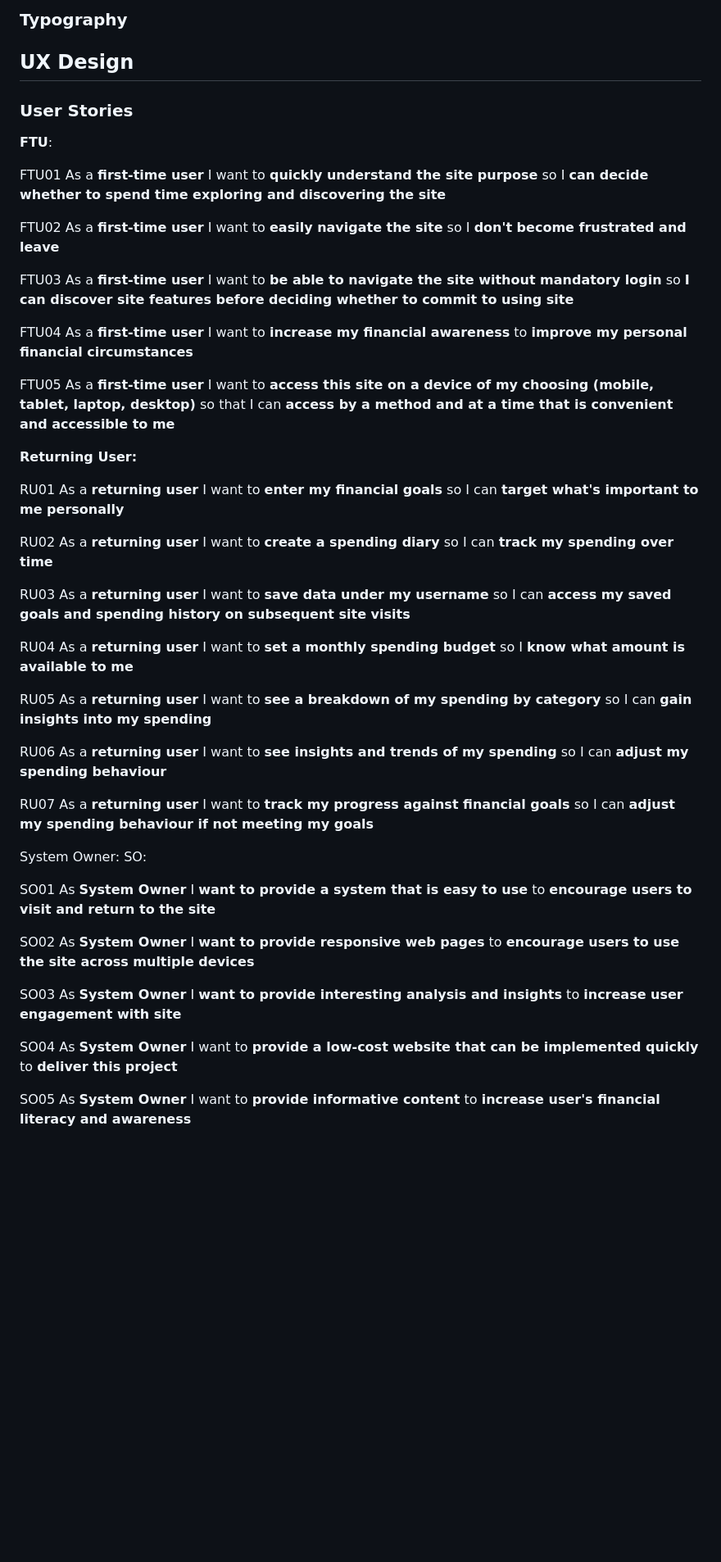
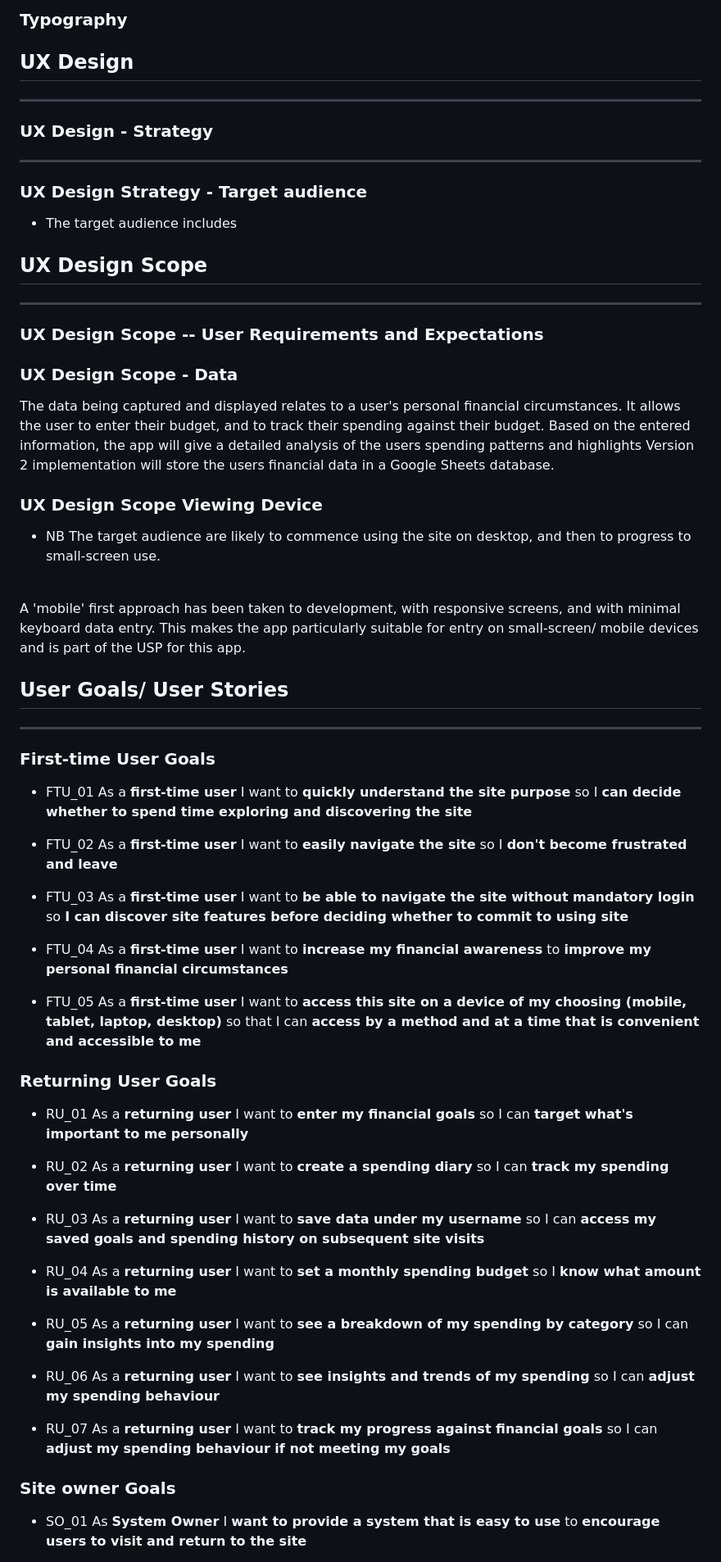
Before and after one commit to Kaylaesmith1/budget_busters, a Markdown page: README.md, the part around one of its changes. Shown at 82% size. GitHub-like rendering; blank space fills up the shorter version.

Commit message:
Update readme through out Issue #15

```diff
--- a/README.md
+++ b/README.md
@@ -54,45 +54,68 @@ One way (perhaps a final solution) would be to build this using Django framework
 ### Typography
 
 ## UX Design
+------------
 
-### User Stories
-**FTU**:
+### UX Design - Strategy
+------------------------
 
-FTU01 As a **first-time user** I want to **quickly understand the site purpose** so I **can decide whether to spend time exploring and discovering the site**
 
-FTU02 As a **first-time user** I want to **easily navigate the site** so I **don't become frustrated and leave**
 
-FTU03 As a **first-time user** I want to **be able to navigate the site without mandatory login** so **I can discover site features before deciding whether to commit to using site**
+### UX Design Strategy - Target audience
+* The target audience includes
 
-FTU04 As a **first-time user** I want to **increase my financial awareness** to **improve my personal financial circumstances**
+## UX Design Scope
+----------------
 
-FTU05 As a **first-time user** I want to **access this site on a device of my choosing (mobile, tablet, laptop, desktop)** so that I can **access by a method and at a time that is convenient and accessible to me**
+### UX Design Scope -- User Requirements and Expectations
 
-**Returning User:**
 
-RU01 As  a **returning user** I want to **enter my financial goals** so I can **target what's important to me personally**
+### UX Design Scope - Data
+The data being captured and displayed relates to a user's personal financial circumstances.
+It allows the user to enter their budget, and to track their spending against their budget.
+Based on the entered information, the app will give a detailed analysis of the users spending patterns and highlights
+Version 2 implementation will store the users financial data in a Google Sheets database.
 
-RU02 As a  **returning user** I want to **create a spending diary** so I can **track my spending over time**
 
-RU03 As a **returning user** I want to **save data under my username** so I can **access my saved goals and spending history on subsequent site visits**
+### UX Design Scope Viewing Device
+* NB  The target audience are likely to commence using the site on desktop, and then to progress to small-screen use.
+<br>
+A 'mobile' first approach has been taken to development, with responsive screens, and with minimal keyboard data entry.
+This makes the app particularly suitable for entry on small-screen/ mobile devices and is part of the USP for this app.
 
-RU04 As a **returning user** I want to **set a monthly spending budget** so I **know what amount is available to me**
 
-RU05 As a **returning user** I want to **see a breakdown of my spending by category** so I can **gain insights into my spending**
+## User Goals/ User Stories
+----------------
 
-RU06 As a **returning user** I want to **see insights and trends of my spending** so I can **adjust my spending behaviour**
 
-RU07 As a **returning user** I want to **track my progress against financial goals** so I can **adjust my spending behaviour if not meeting my goals**
+### First-time User Goals
+* FTU_01  As a **first-time user** I want to **quickly understand the site purpose** so I **can decide whether to spend time exploring and discovering the site**
 
-System Owner: SO:
+* FTU_02  As a **first-time user** I want to **easily navigate the site** so I **don't become frustrated and leave**
 
-SO01 As **System Owner** I **want to provide a system that is easy to use** to **encourage users to visit and return to the site**
+* FTU_03 As a **first-time user** I want to **be able to navigate the site without mandatory login** so **I can discover site features before deciding whether to commit to using site**
 
-SO02 As **System Owner** I **want to provide responsive web pages** to **encourage users to use the site across multiple devices**
+* FTU_04 As a **first-time user** I want to **increase my financial awareness** to **improve my personal financial circumstances**
 
-SO03 As **System Owner** I **want to provide interesting analysis and insights** to **increase user engagement with site**
+* FTU_05 As a **first-time user** I want to **access this site on a device of my choosing (mobile, tablet, laptop, desktop)** so that I can **access by a method and at a time that is convenient and accessible to me**
 
-SO04 As **System Owner** I want to **provide a low-cost website that can be implemented quickly** to **deliver this project**
 
-SO05 As **System Owner** I want to **provide informative content** to **increase user's financial literacy and awareness**
+### Returning User Goals
+* RU_01 As  a **returning user** I want to **enter my financial goals** so I can **target what's important to me personally**
 
+* RU_02 As a  **returning user** I want to **create a spending diary** so I can **track my spending over time**
+
+* RU_03 As a **returning user** I want to **save data under my username** so I can **access my saved goals and spending history on subsequent site visits**
+
+* RU_04 As a **returning user** I want to **set a monthly spending budget** so I **know what amount is available to me**
+
+* RU_05 As a **returning user** I want to **see a breakdown of my spending by category** so I can **gain insights into my spending**
+
+* RU_06 As a **returning user** I want to **see insights and trends of my spending** so I can **adjust my spending behaviour**
+
+* RU_07 As a **returning user** I want to **track my progress against financial goals** so I can **adjust my spending behaviour if not meeting my goals**
+
+
+### Site owner Goals
+* SO_01 As **System Owner** I **want to provide a system that is easy to use** to **encourage users to visit and return to the site**
+
```
Also changed, not shown: other parts of README.md (+75 -2 lines).
